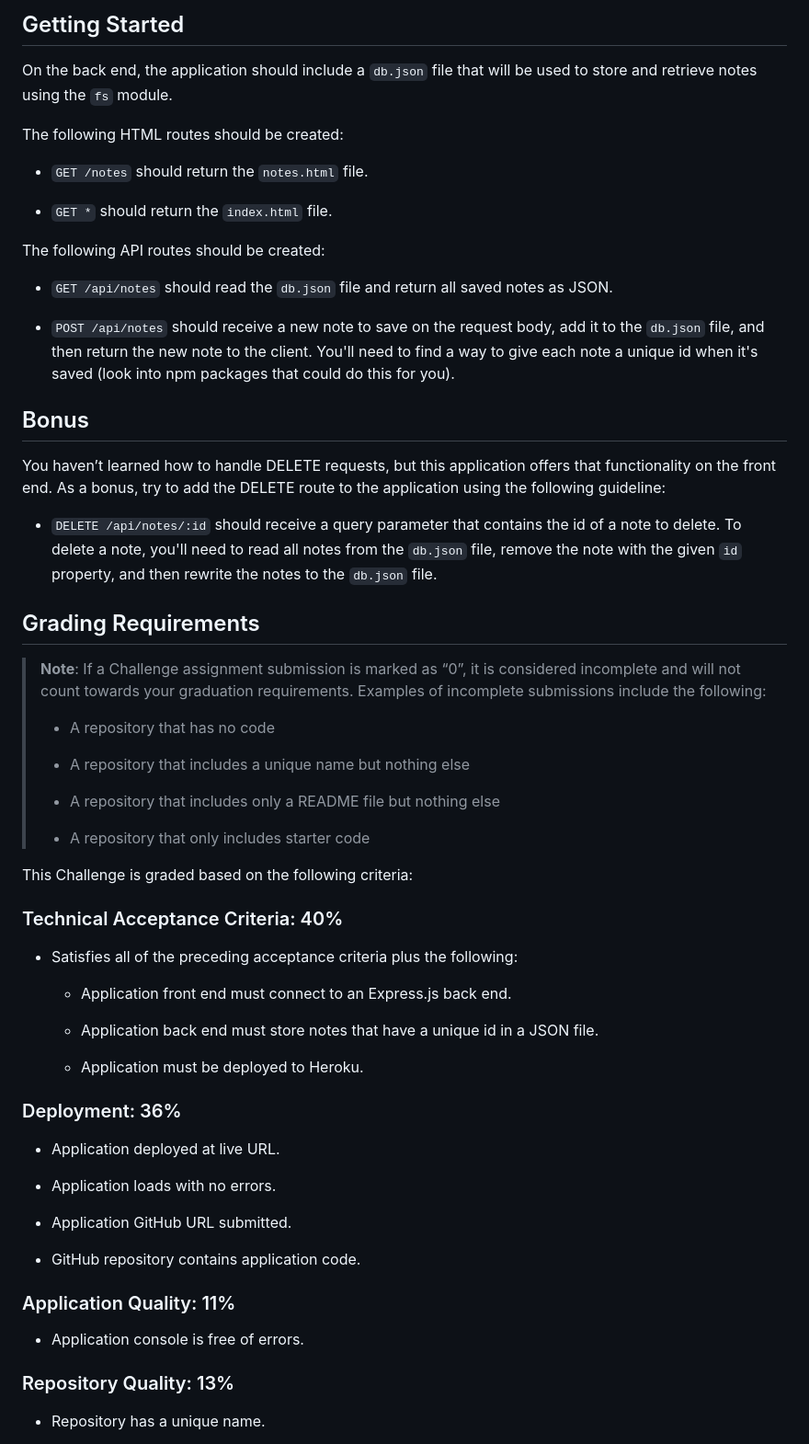
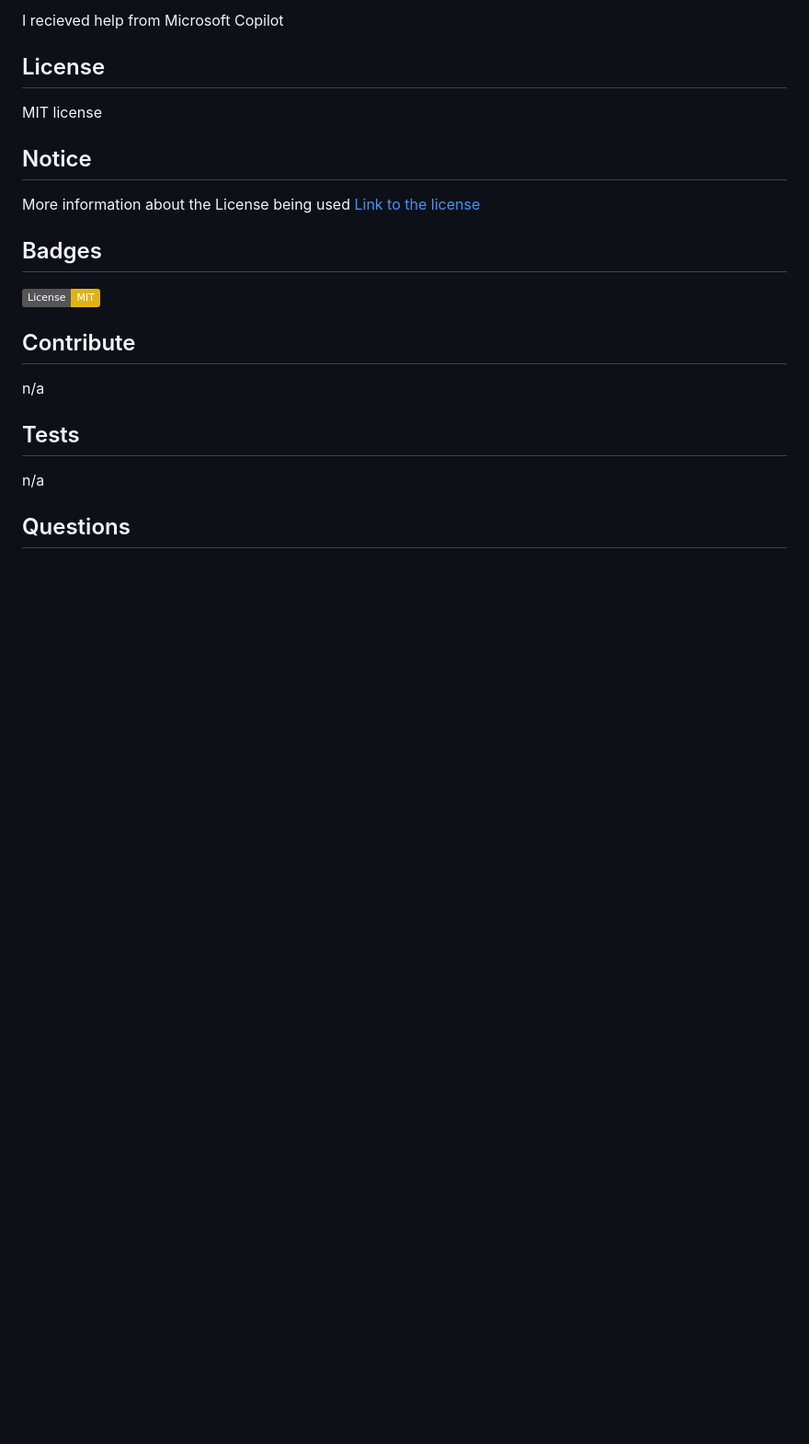
Before and after one commit to NuclearReid/front-2-back-notes, a Markdown page: README.md, the part around the change printed below. Shown: that part at 92% size. Drawn GitHub-style; badges without logos; blank space fills up the shorter version.

```diff
--- a/README.md
+++ b/README.md
@@ -40,65 +32,25 @@ The following GIF shows the web application's appearance and functionality:
 
-## Getting Started
+  I recieved help from Microsoft Copilot
 
-On the back end, the application should include a `db.json` file that will be used to store and retrieve notes using the `fs` module.
+  ## License
 
-The following HTML routes should be created:
+  MIT license
+## Notice
 
-* `GET /notes` should return the `notes.html` file.
+More information about the License being used
+ [Link to the license](https://mit-license.org/)
 
-* `GET *` should return the `index.html` file.
+  ## Badges
 
-The following API routes should be created:
+  ![License](https://img.shields.io/badge/License-MIT-yellow.svg)
 
-* `GET /api/notes` should read the `db.json` file and return all saved notes as JSON.
+  ## Contribute
 
-* `POST /api/notes` should receive a new note to save on the request body, add it to the `db.json` file, and then return the new note to the client. You'll need to find a way to give each note a unique id when it's saved (look into npm packages that could do this for you).
+  n/a
 
-## Bonus
+  ## Tests
 
-You haven’t learned how to handle DELETE requests, but this application offers that functionality on the front end. As a bonus, try to add the DELETE route to the application using the following guideline:
+  n/a
 
-* `DELETE /api/notes/:id` should receive a query parameter that contains the id of a note to delete. To delete a note, you'll need to read all notes from the `db.json` file, remove the note with the given `id` property, and then rewrite the notes to the `db.json` file.
+  ## Questions
 
-## Grading Requirements
-
-> **Note**: If a Challenge assignment submission is marked as “0”, it is considered incomplete and will not count towards your graduation requirements. Examples of incomplete submissions include the following:
->
-> * A repository that has no code
->
-> * A repository that includes a unique name but nothing else
->
-> * A repository that includes only a README file but nothing else
->
-> * A repository that only includes starter code
-
-This Challenge is graded based on the following criteria:
-
-### Technical Acceptance Criteria: 40%
-
-* Satisfies all of the preceding acceptance criteria plus the following:
-
-  * Application front end must connect to an Express.js back end.
-
-  * Application back end must store notes that have a unique id in a JSON file.
-
-  * Application must be deployed to Heroku.
-
-### Deployment: 36%
-
-* Application deployed at live URL.
-
-* Application loads with no errors.
-
-* Application GitHub URL submitted.
-
-* GitHub repository contains application code.
-
-### Application Quality: 11%
-
-* Application console is free of errors.
-
-### Repository Quality: 13%
-
-* Repository has a unique name.
-
```
Also changed, not shown: other parts of README.md (+22 -53 lines), readme-assets/screenshot demo.jpeg (added), 2 other files.
